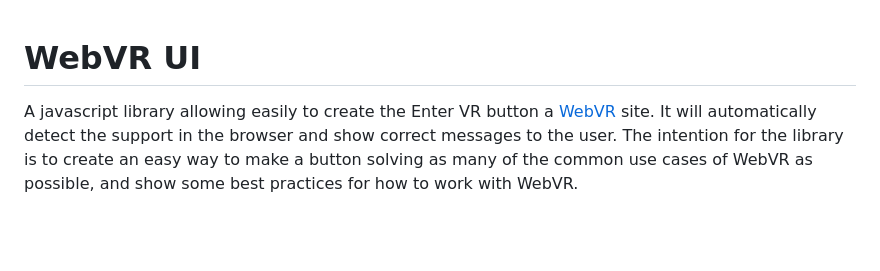
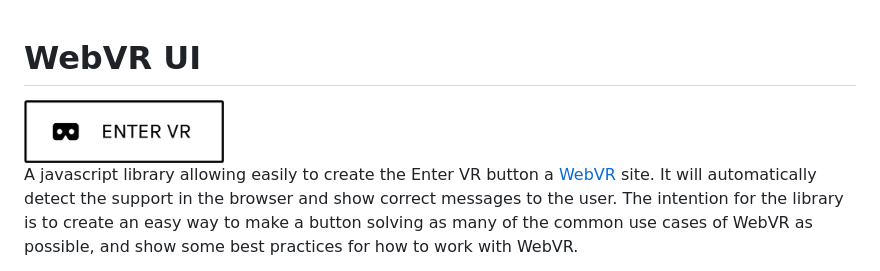
Before and after one commit to googlearchive/webvr-ui, a Markdown page: README.md, the part around the change. Rendered like a GitHub page; pictures changed too: examples/example.png (added); blank space fills up the shorter version.

Commit message:
Added example image to readme

```diff
--- a/README.md
+++ b/README.md
@@ -1,4 +1,6 @@
 # WebVR UI
+<img src="examples/example.png" width="200">
+
 A javascript library allowing easily to create the Enter VR button a [WebVR](https://webvr.info) site. It will automatically detect the support in the browser and show correct messages to the user. The intention for the library is to create an easy way to make a button solving as many of the common use cases of WebVR as possible, and show some best practices for how to work with WebVR.
 
 The library also supports adding a *Enter Fullscreen* link that allows entering a mode where on desktop you can use the mouse to drag around, and on mobile rotate the camera based on the gyroscope without rendering in stereoscopic mode (also known as *Magic Window*)
```
